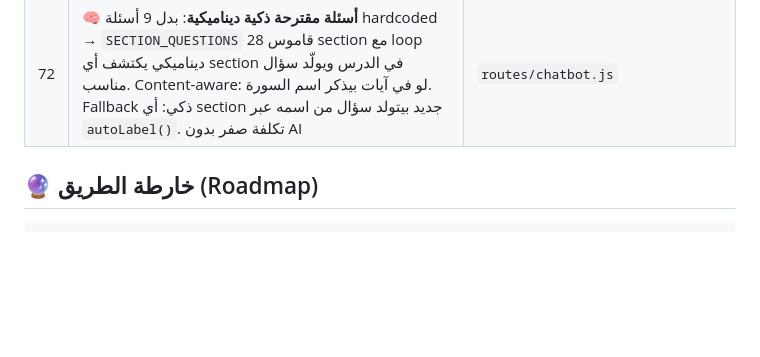
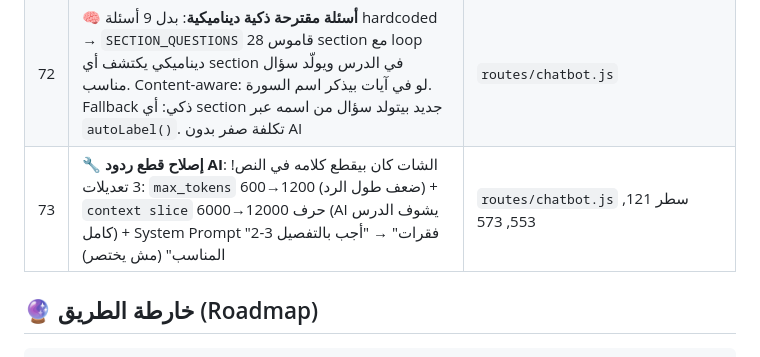
Before and after one commit to egypt20233egypt-star/zizo-bilal, a Markdown page: README.md, the part around the change. GitHub-like rendering; blank space fills up the shorter version.

Commit message:
docs: تحديث README بانجاز #73 - اصلاح قطع ردود AI

```diff
--- a/README.md
+++ b/README.md
@@ -205,6 +205,7 @@ mongodb+srv://username:password@cluster0.xxxxx.mongodb.net/zizo-bilal?retryWrite
 | 70 | **🔍 Code Review شامل للمشروع v7.1**: مراجعة كاملة لكل الملفات (server.js + models + routes + middleware) — اكتشاف 15 ملاحظة: 2 أمنية حرجة (.env + SESSION_SECRET) + N+1 queries + Feedback schema مش في models + conversationHistory في RAM + توثيق مكرر. التقييم الإجمالي: 7/10 مع ملاحظة إن التوثيق 9/10 والأمان 6/10 | جميع ملفات المشروع |
 | 71 | **🔗 ربط Admin Panel بصفحة إعدادات الشات**: إضافة زرار "إعدادات الشات" في شريط التابات في `admin_panel_v4_merged.html` — `<a>` tag بنفس ستايل التابات يفتح `/admin/chat-settings` في تاب جديد. تعديل واحد سطر واحد مفيش كسر لأي كود موجود | `admin_panel_v4_merged.html` سطر 3576 |
 | 72 | **🧠 أسئلة مقترحة ذكية ديناميكية**: بدل 9 أسئلة hardcoded → `SECTION_QUESTIONS` قاموس 28 section مع loop ديناميكي يكتشف أي section في الدرس ويولّد سؤال مناسب. Content-aware: لو في آيات بيذكر اسم السورة. Fallback ذكي: أي section جديد بيتولد سؤال من اسمه عبر `autoLabel()`. تكلفة صفر بدون AI | `routes/chatbot.js` |
+| 73 | **🔧 إصلاح قطع ردود AI**: الشات كان بيقطع كلامه في النص! 3 تعديلات: `max_tokens` 600→1200 (ضعف طول الرد) + `context slice` 6000→12000 حرف (AI يشوف الدرس كامل) + System Prompt "2-3 فقرات" → "أجب بالتفصيل المناسب" (مش يختصر) | `routes/chatbot.js` سطر 121, 553, 573 |
 
 
 
```
